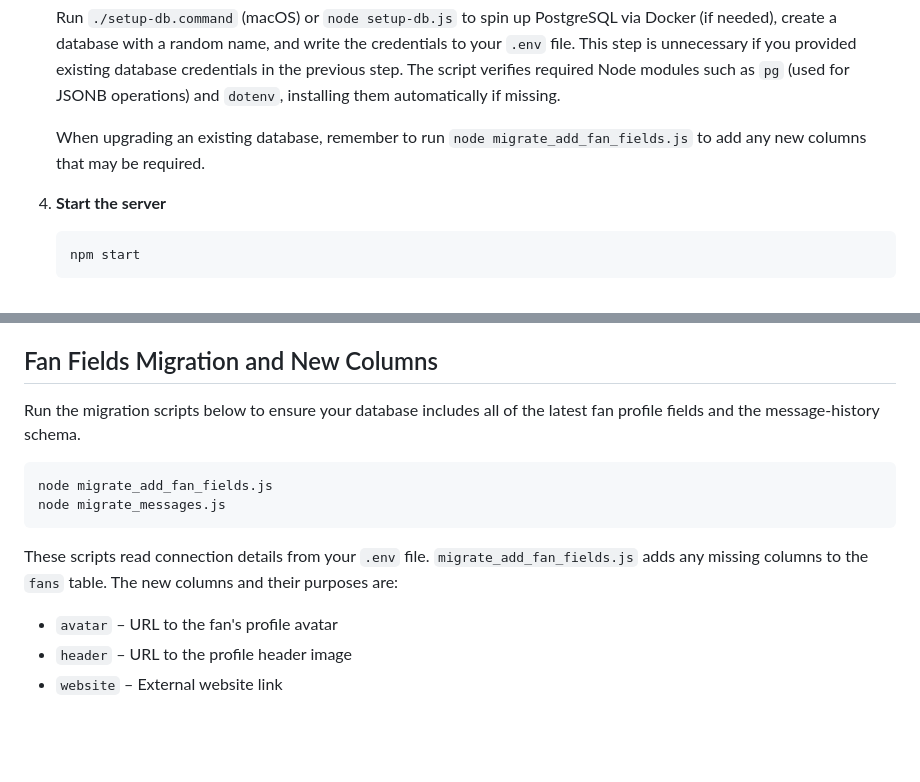
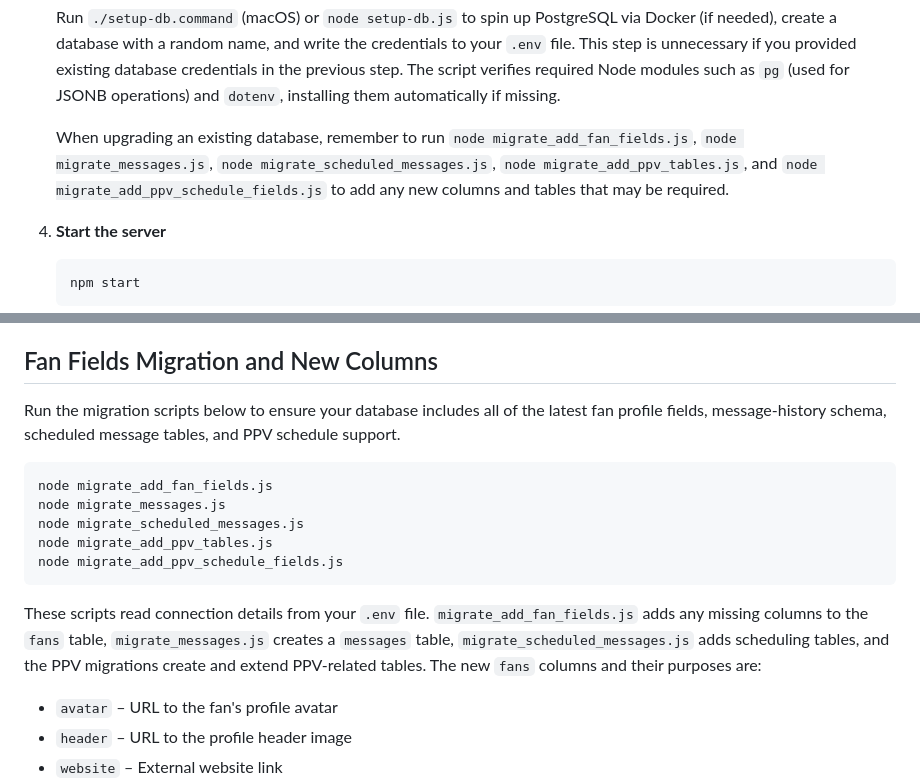
Before and after one commit to carbidethegreate/OFEM, a Markdown page: README.md, 2 parts joined by grey strips. GitHub-like rendering; blank space fills up the shorter version.

Commit message:
docs: add migration steps for scheduled messages and ppv

````diff
--- a/README.md
+++ b/README.md
@@ -67,7 +67,10 @@ The `/api/status` endpoint reports whether each variable has been configured.
    JSONB operations) and `dotenv`, installing them automatically if missing.
 
    When upgrading an existing database, remember to run
-   `node migrate_add_fan_fields.js` to add any new columns that may be required.
+   `node migrate_add_fan_fields.js`, `node migrate_messages.js`,
+   `node migrate_scheduled_messages.js`, `node migrate_add_ppv_tables.js`, and
+   `node migrate_add_ppv_schedule_fields.js` to add any new columns and tables
+   that may be required.
 
 4. **Start the server**
 
@@ -88,15 +91,22 @@ The `/api/status` endpoint reports whether each variable has been configured.
 ## Fan Fields Migration and New Columns
 
 Run the migration scripts below to ensure your database includes all of the latest fan
-profile fields and the message-history schema.
+profile fields, message-history schema, scheduled message tables, and PPV schedule
+support.
 
 ```bash
 node migrate_add_fan_fields.js
 node migrate_messages.js
+node migrate_scheduled_messages.js
+node migrate_add_ppv_tables.js
+node migrate_add_ppv_schedule_fields.js
 ```
 
 These scripts read connection details from your `.env` file. `migrate_add_fan_fields.js`
-adds any missing columns to the `fans` table. The new columns and their purposes are:
+adds any missing columns to the `fans` table, `migrate_messages.js` creates a
+`messages` table, `migrate_scheduled_messages.js` adds scheduling tables, and the
+PPV migrations create and extend PPV-related tables. The new `fans` columns and
+their purposes are:
 
 - `avatar` – URL to the fan's profile avatar
 - `header` – URL to the profile header image
````
Also changed, not shown: other parts of README.md (+2 -2 lines).
